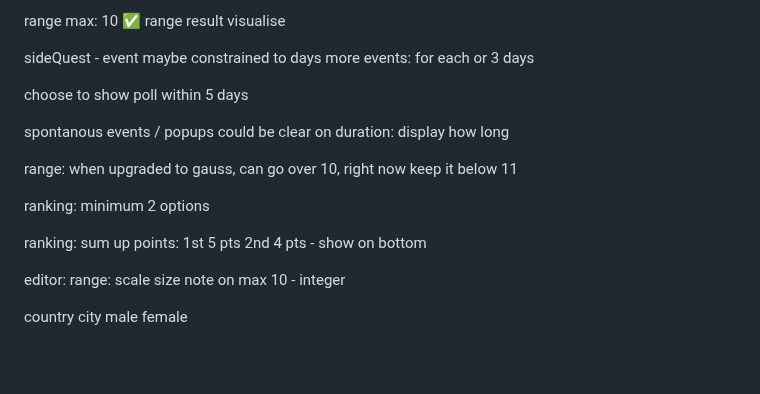
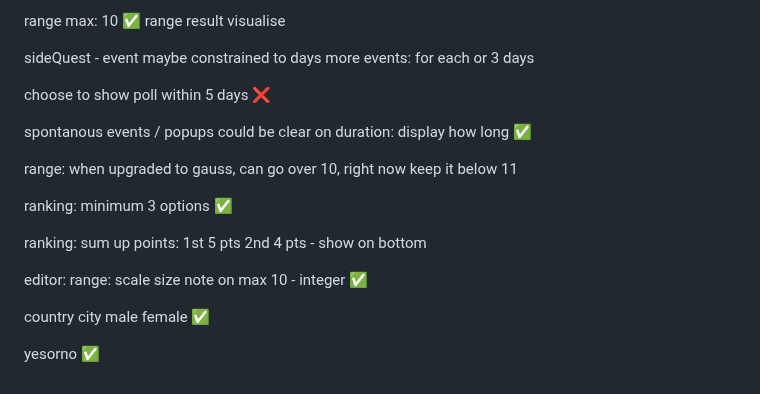
Before and after one commit to gergelyhornyak/namizu, a Markdown page: docs/Documentation.md, the part around the change. Drawn GitHub-style; blank space fills up the shorter version.

Commit message:
further progress

```diff
--- a/docs/Documentation.md
+++ b/docs/Documentation.md
@@ -286,16 +286,18 @@ sideQuest - event maybe constrained to days
 more events: for each
 or 3 days
 
-choose to show poll within 5 days
+choose to show poll within 5 days ❌
 
-spontanous events / popups could be clear on duration: display how long
+spontanous events / popups could be clear on duration: display how long ✅
 
 range: when upgraded to gauss, can go over 10, right now keep it below 11
 
-ranking: minimum 2 options
+ranking: minimum 3 options ✅
 
 ranking: sum up points: 1st 5 pts 2nd 4 pts - show on bottom
 
-editor: range: scale size note on max 10 - integer
+editor: range: scale size note on max 10 - integer ✅
 
-country city male female
+country city male female ✅
+
+yesorno ✅
```
